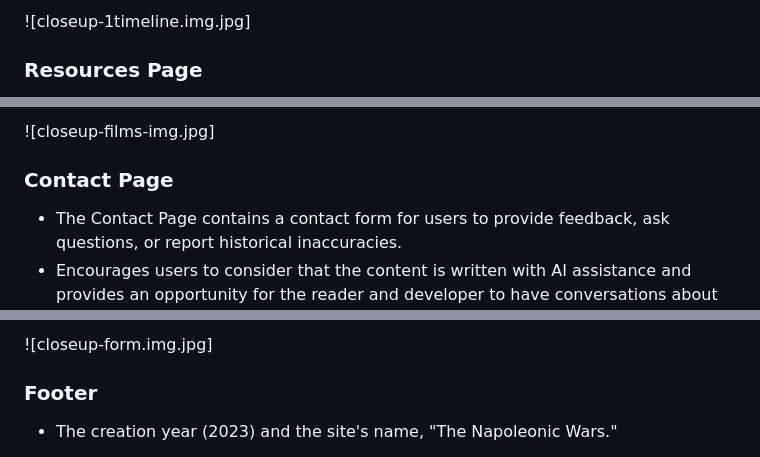
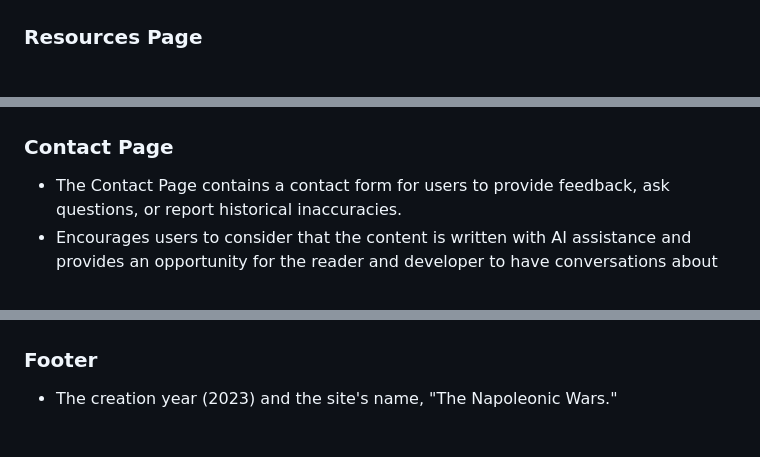
Before and after one commit to JennyGrahn/bonaparte-wars, a Markdown page: README.md, 3 parts joined by grey strips. Rendered like a GitHub page.

```diff
--- a/README.md
+++ b/README.md
@@ -28,5 +28,5 @@ Welcome to "The Napoleonic Wars" website! This platform is dedicated to sharing
 
-![closeup-1timeline.img.jpg]
+
 
 ### Resources Page
 
@@ -34,5 +36,5 @@ Welcome to "The Napoleonic Wars" website! This platform is dedicated to sharing
 
-![closeup-films-img.jpg]
+
 
 ### Contact Page
 
@@ -41,5 +44,5 @@ Welcome to "The Napoleonic Wars" website! This platform is dedicated to sharing
 
-![closeup-form.img.jpg]
+
 
 ### Footer
 
```
Also changed, not shown: other parts of README.md (+15 -14 lines).
